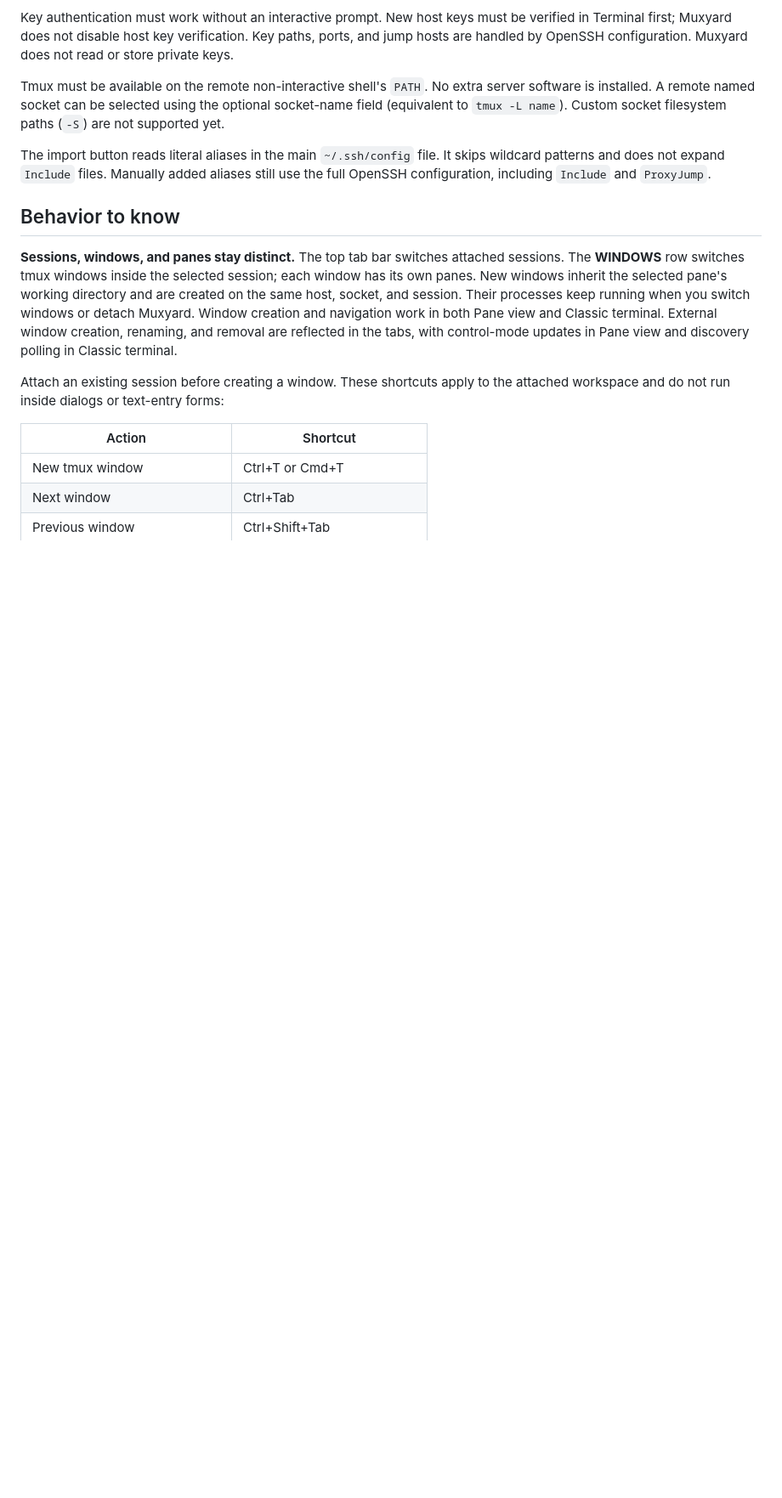
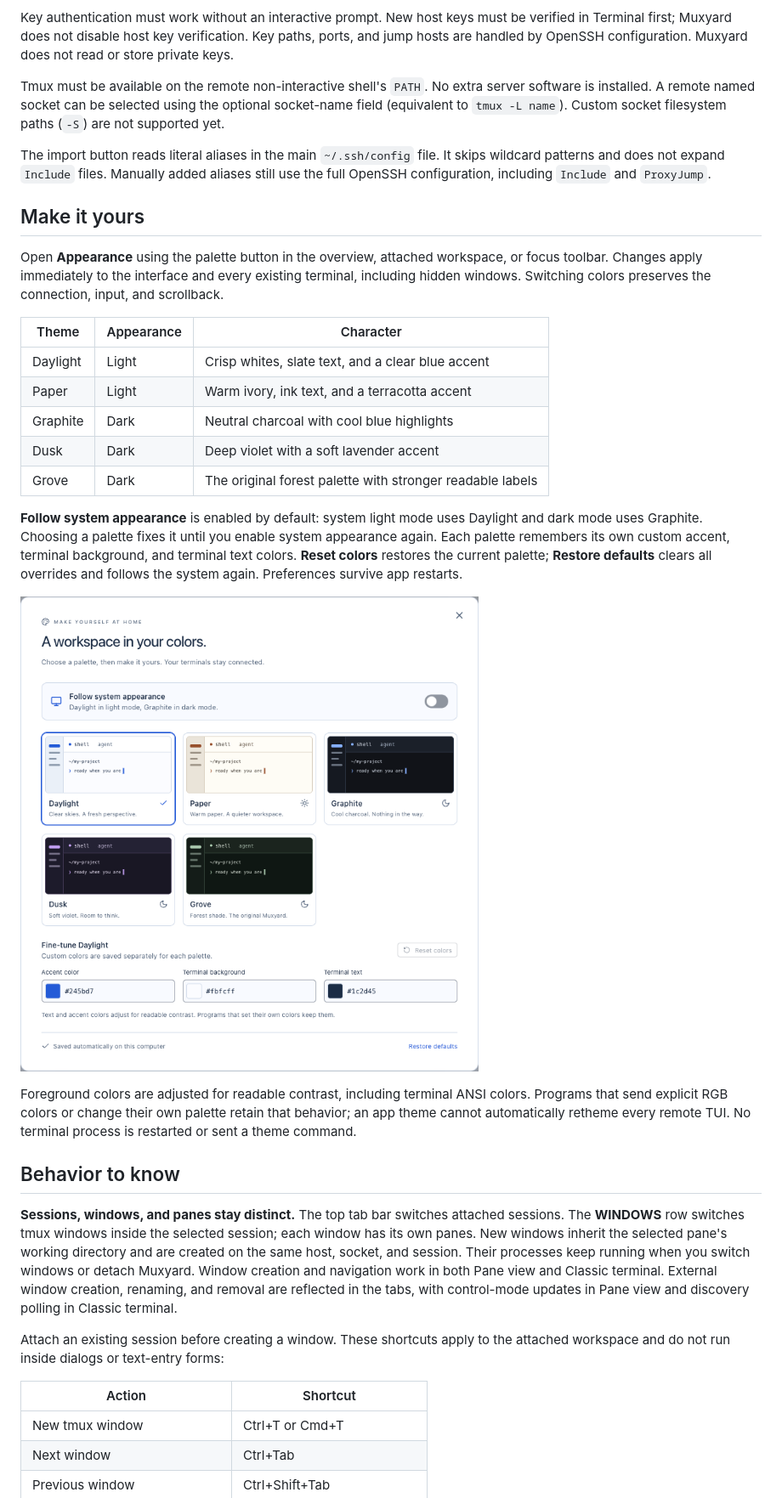
Before and after one commit to xjtuwxg/muxyard, a Markdown page: README.md, the part around one of its changes. Shown at 85% size. Drawn GitHub-style; pictures changed too: docs/screenshots/appearance.png (added); blank space fills up the shorter version.

Commit message:
feat: add customizable light and dark themes

```diff
--- a/README.md
+++ b/README.md
@@ -103,6 +104,24 @@ Tmux must be available on the remote non-interactive shell's `PATH`. No extra se
 
 The import button reads literal aliases in the main `~/.ssh/config` file. It skips wildcard patterns and does not expand `Include` files. Manually added aliases still use the full OpenSSH configuration, including `Include` and `ProxyJump`.
 
+## Make it yours
+
+Open **Appearance** using the palette button in the overview, attached workspace, or focus toolbar. Changes apply immediately to the interface and every existing terminal, including hidden windows. Switching colors preserves the connection, input, and scrollback.
+
+| Theme    | Appearance | Character                                                 |
+| -------- | ---------- | --------------------------------------------------------- |
+| Daylight | Light      | Crisp whites, slate text, and a clear blue accent         |
+| Paper    | Light      | Warm ivory, ink text, and a terracotta accent             |
+| Graphite | Dark       | Neutral charcoal with cool blue highlights                |
+| Dusk     | Dark       | Deep violet with a soft lavender accent                   |
+| Grove    | Dark       | The original forest palette with stronger readable labels |
+
+**Follow system appearance** is enabled by default: system light mode uses Daylight and dark mode uses Graphite. Choosing a palette fixes it until you enable system appearance again. Each palette remembers its own custom accent, terminal background, and terminal text colors. **Reset colors** restores the current palette; **Restore defaults** clears all overrides and follows the system again. Preferences survive app restarts.
+
+![Appearance settings with five built-in themes and per-palette color customization](docs/screenshots/appearance.png)
+
+Foreground colors are adjusted for readable contrast, including terminal ANSI colors. Programs that send explicit RGB colors or change their own palette retain that behavior; an app theme cannot automatically retheme every remote TUI. No terminal process is restarted or sent a theme command.
+
 ## Behavior to know
 
 **Sessions, windows, and panes stay distinct.** The top tab bar switches attached sessions. The **WINDOWS** row switches tmux windows inside the selected session; each window has its own panes. New windows inherit the selected pane's working directory and are created on the same host, socket, and session. Their processes keep running when you switch windows or detach Muxyard. Window creation and navigation work in both Pane view and Classic terminal. External window creation, renaming, and removal are reflected in the tabs, with control-mode updates in Pane view and discovery polling in Classic terminal.
```
Also changed, not shown: other parts of README.md (+3 -2 lines), docs/architecture.md (+10 -0 lines), docs/product.md (+4 -2 lines), docs/website.md (added, +45 -0 lines), 14 other files.
